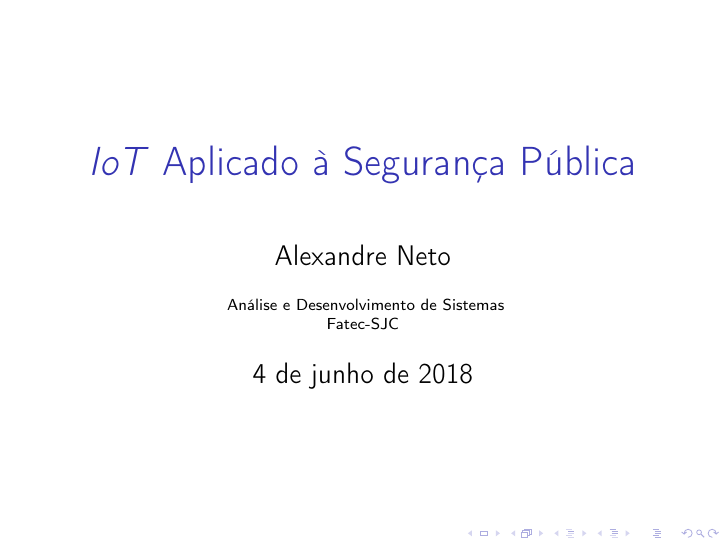
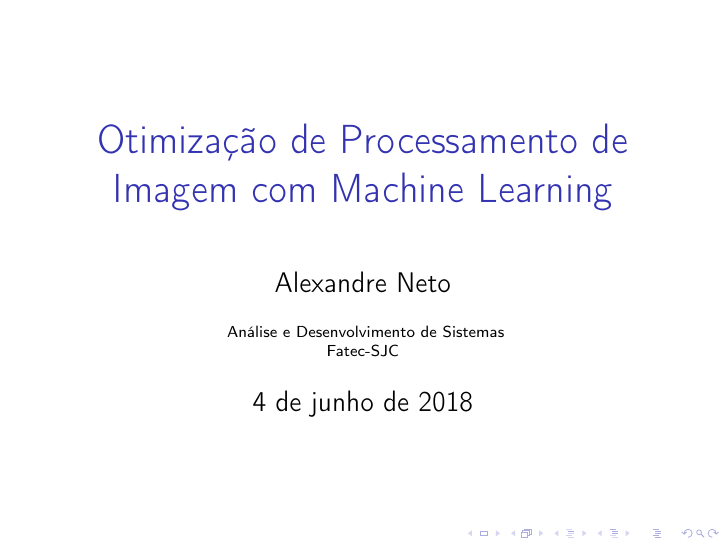
Before and after one commit to seguranca-publica/apresentacao, LaTeX slides (main.tex): page 1 of 31. Compiled offline with pdfLaTeX.

Commit message:
modificado titulo

```diff
--- a/main.tex
+++ b/main.tex
@@ -8,7 +8,7 @@
 \usepackage{amssymb}
 \usepackage{graphicx}
 \author{Alexandre Neto}
-\title{\textit{IoT} Aplicado à Segurança Pública}
+\title{Otimização de Processamento de Imagem com Machine Learning}
 \institute{
 	Análise e Desenvolvimento de Sistemas\\
 	Fatec-SJC
```
Also changed, not shown: main.pdf.
